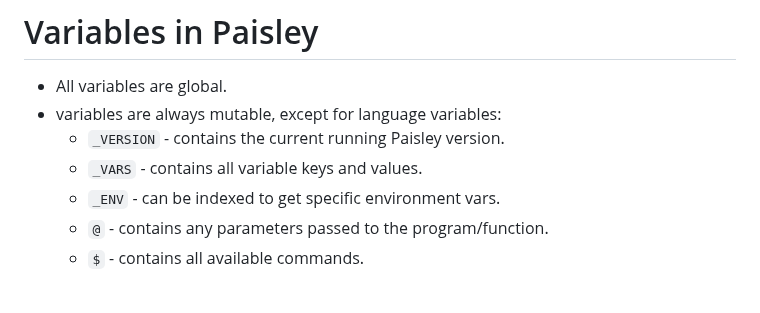
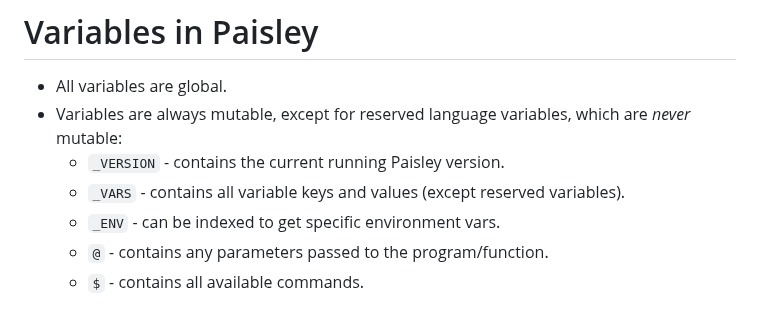
Before and after one commit to ZacharyWesterman/paisley, a Markdown page: docs/walkthrough/variables.md, the part around the change. Drawn GitHub-style.

Commit message:
minor docs tweaks for clarity

```diff
--- a/docs/walkthrough/variables.md
+++ b/docs/walkthrough/variables.md
@@ -1,9 +1,9 @@
 # Variables in Paisley
 
 - All variables are global.
-- variables are always mutable, except for language variables:
+- Variables are always mutable, except for reserved language variables, which are *never* mutable:
   - `_VERSION` - contains the current running Paisley version.
-  - `_VARS` - contains all variable keys and values.
+  - `_VARS` - contains all variable keys and values (except reserved variables).
   - `_ENV` - can be indexed to get specific environment vars.
   - `@` - contains any parameters passed to the program/function.
   - `$` - contains all available commands.
```
